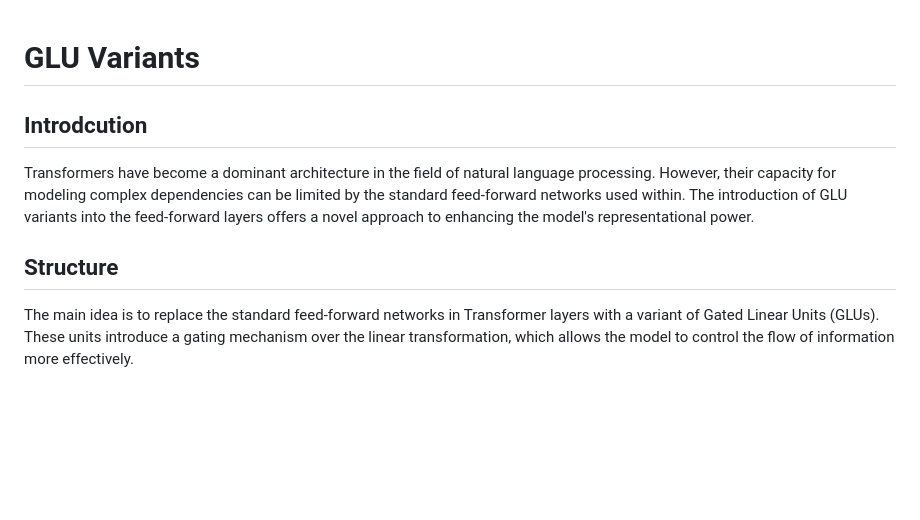
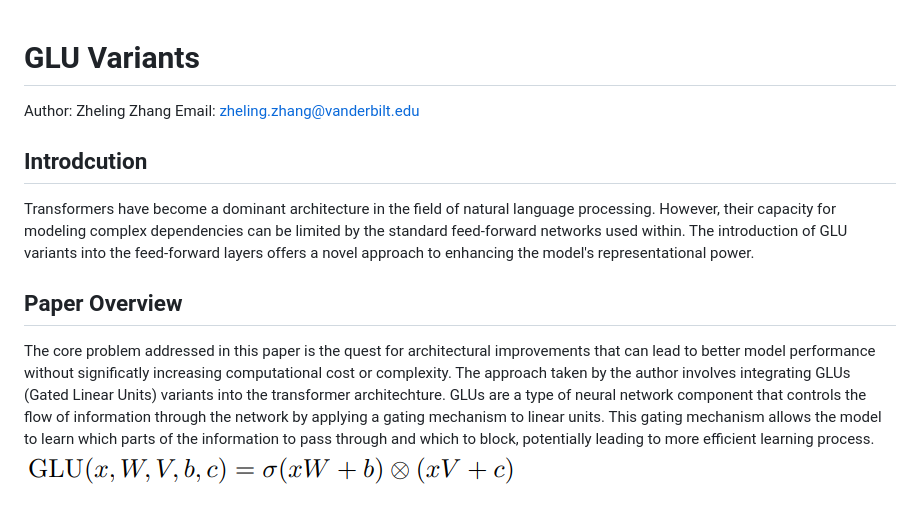
Before and after one commit to Zoliverling/Transformer_Paper_Presentation, a Markdown page: README.md, the part around the change. Drawn GitHub-style; pictures changed too: image.png (added); blank space fills up the shorter version.

```diff
--- a/README.md
+++ b/README.md
@@ -1,7 +1,10 @@
 # GLU Variants
+Author: Zheling Zhang
+Email: zheling.zhang@vanderbilt.edu
 
 ## Introdcution
 Transformers have become a dominant architecture in the field of natural language processing. However, their capacity for modeling complex dependencies can be limited by the standard feed-forward networks used within. The introduction of GLU variants into the feed-forward layers offers a novel approach to enhancing the model's representational power.
 
-## Structure
-The main idea is to replace the standard feed-forward networks in Transformer layers with a variant of Gated Linear Units (GLUs). These units introduce a gating mechanism over the linear transformation, which allows the model to control the flow of information more effectively.
+## Paper Overview
+The core problem addressed in this paper is the quest for architectural improvements that can lead to better model performance without significatly increasing computational cost or complexity. The approach taken by the author involves integrating GLUs (Gated Linear Units) variants into the transformer architechture. GLUs are a type of neural network component that controls the flow of information through the network by applying a gating mechanism to linear units. This gating mechanism allows the model to learn which parts of the information to pass through and which to block, potentially leading to more efficient learning process.
+![alt text](image.png)
```
